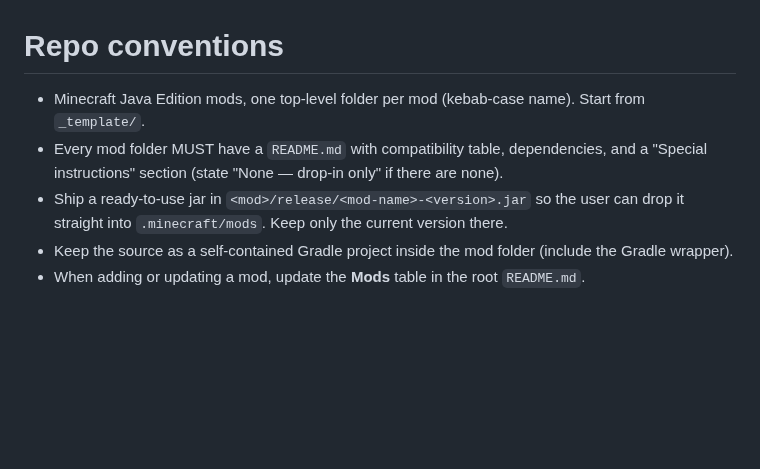
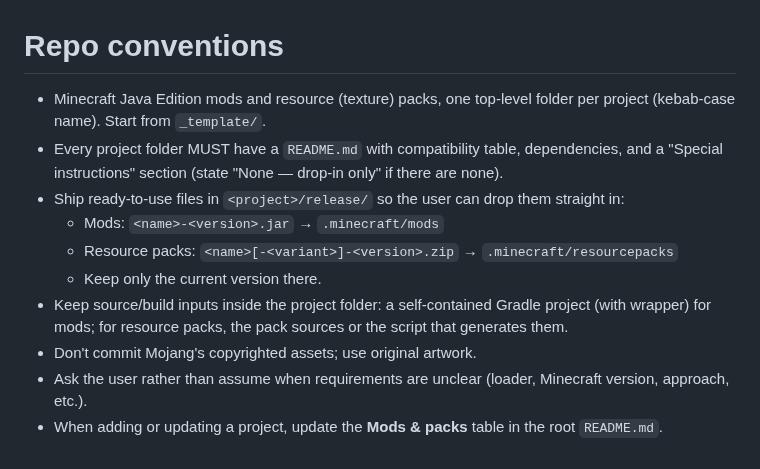
Before and after one commit to thrawnis/minecraft-mods, a Markdown page: CLAUDE.md, the part around the change. Rendered like a GitHub page; blank space fills up the shorter version.

```diff
--- a/CLAUDE.md
+++ b/CLAUDE.md
@@ -1,7 +1,12 @@
 # Repo conventions
 
-- Minecraft Java Edition mods, one top-level folder per mod (kebab-case name). Start from `_template/`.
-- Every mod folder MUST have a `README.md` with compatibility table, dependencies, and a "Special instructions" section (state "None — drop-in only" if there are none).
-- Ship a ready-to-use jar in `<mod>/release/<mod-name>-<version>.jar` so the user can drop it straight into `.minecraft/mods`. Keep only the current version there.
-- Keep the source as a self-contained Gradle project inside the mod folder (include the Gradle wrapper).
-- When adding or updating a mod, update the **Mods** table in the root `README.md`.
+- Minecraft Java Edition mods and resource (texture) packs, one top-level folder per project (kebab-case name). Start from `_template/`.
+- Every project folder MUST have a `README.md` with compatibility table, dependencies, and a "Special instructions" section (state "None — drop-in only" if there are none).
+- Ship ready-to-use files in `<project>/release/` so the user can drop them straight in:
+  - Mods: `<name>-<version>.jar` → `.minecraft/mods`
+  - Resource packs: `<name>[-<variant>]-<version>.zip` → `.minecraft/resourcepacks`
+  - Keep only the current version there.
+- Keep source/build inputs inside the project folder: a self-contained Gradle project (with wrapper) for mods; for resource packs, the pack sources or the script that generates them.
+- Don't commit Mojang's copyrighted assets; use original artwork.
+- Ask the user rather than assume when requirements are unclear (loader, Minecraft version, approach, etc.).
+- When adding or updating a project, update the **Mods & packs** table in the root `README.md`.
```
Also changed, not shown: README.md (+17 -10 lines), _template/README.md (+4 -2 lines), low-fire-texture-pack/README.md (added, +56 -0 lines), low-fire-texture-pack/preview.png (added), 4 other files.
